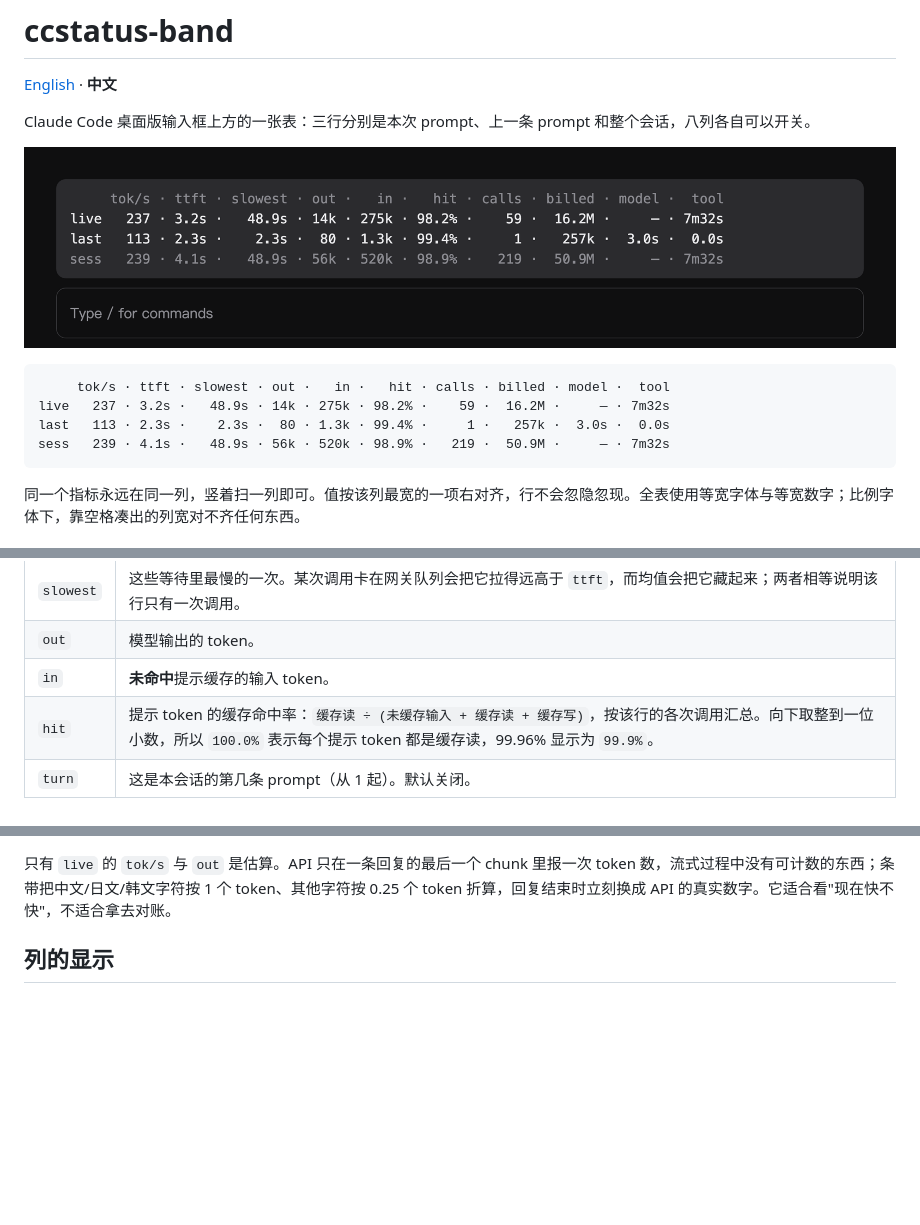
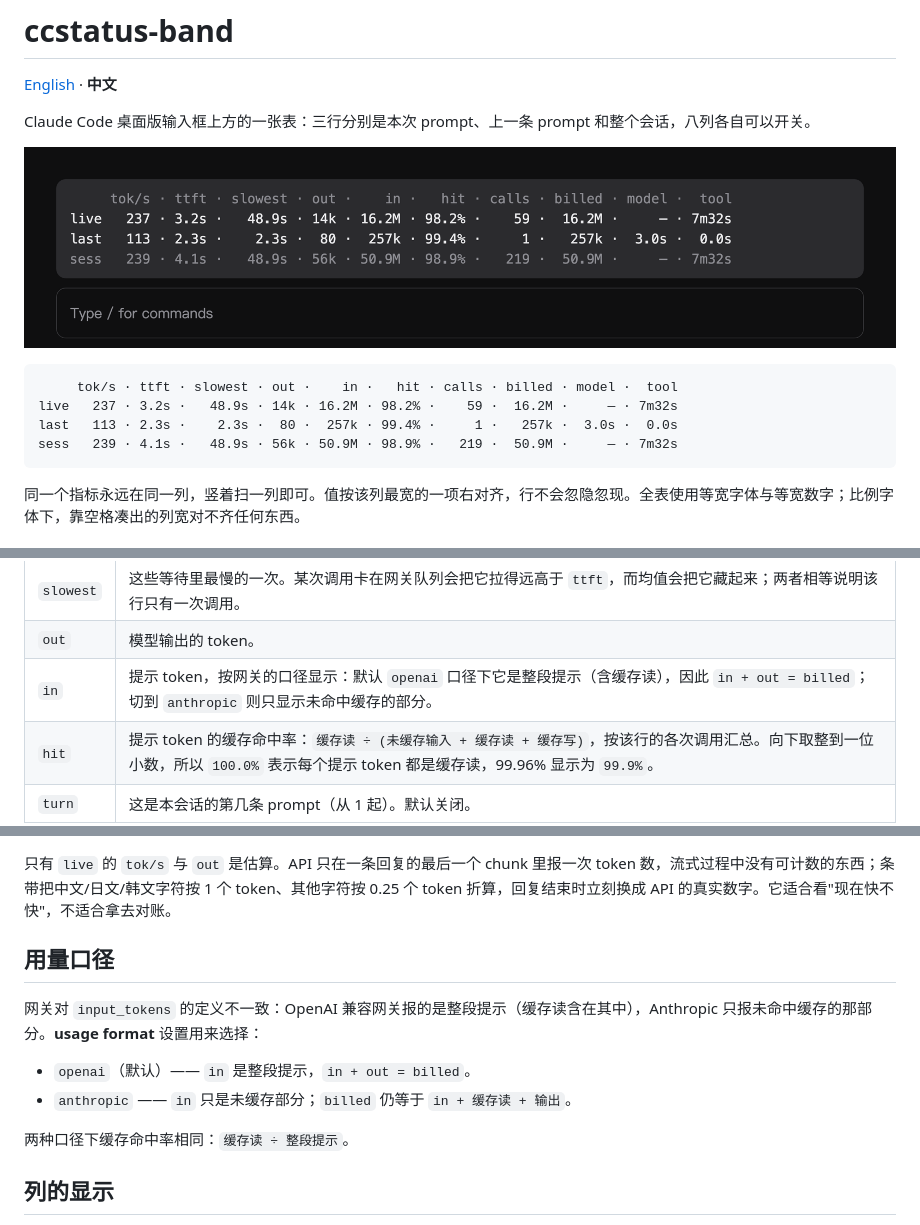
Before and after one commit to gzhang33/ccstatus-band, a Markdown page: README.zh-CN.md, 3 parts joined by grey strips. Rendered like a GitHub page; pictures changed too: assets/band.png; blank space fills up the shorter version.

````diff
--- a/README.zh-CN.md
+++ b/README.zh-CN.md
@@ -7,10 +7,10 @@ Claude Code 桌面版输入框上方的一张表：三行分别是本次 prompt
 ![输入框上方的条带](assets/band.png)
 
 ```
-     tok/s · ttft · slowest · out ·   in ·   hit · calls · billed · model ·  tool
-live   237 · 3.2s ·   48.9s · 14k · 275k · 98.2% ·    59 ·  16.2M ·     — · 7m32s
-last   113 · 2.3s ·    2.3s ·  80 · 1.3k · 99.4% ·     1 ·   257k ·  3.0s ·  0.0s
-sess   239 · 4.1s ·   48.9s · 56k · 520k · 98.9% ·   219 ·  50.9M ·     — · 7m32s
+     tok/s · ttft · slowest · out ·    in ·   hit · calls · billed · model ·  tool
+live   237 · 3.2s ·   48.9s · 14k · 16.2M · 98.2% ·    59 ·  16.2M ·     — · 7m32s
+last   113 · 2.3s ·    2.3s ·  80 ·  257k · 99.4% ·     1 ·   257k ·  3.0s ·  0.0s
+sess   239 · 4.1s ·   48.9s · 56k · 50.9M · 98.9% ·   219 ·  50.9M ·     — · 7m32s
 ```
 
 同一个指标永远在同一列，竖着扫一列即可。值按该列最宽的一项右对齐，行不会忽隐忽现。全表使用等宽字体与等宽数字；比例字体下，靠空格凑出的列宽对不齐任何东西。
@@ -29,7 +29,7 @@ sess   239 · 4.1s ·   48.9s · 56k · 520k · 98.9% ·   219 ·  50.9M ·
 | `ttft` | **每次模型调用**的首个生成 chunk 之前的平均等待：预填充 + 网关排队。分母是真正测到到的调用次数，不是全部调用数。 |
 | `slowest` | 这些等待里最慢的一次。某次调用卡在网关队列会把它拉得远高于 `ttft`，而均值会把它藏起来；两者相等说明该行只有一次调用。 |
 | `out` | 模型输出的 token。 |
-| `in` | **未命中**提示缓存的输入 token。 |
+| `in` | 提示 token，按网关的口径显示：默认 `openai` 口径下它是整段提示（含缓存读），因此 `in + out = billed`；切到 `anthropic` 则只显示未命中缓存的部分。 |
 | `hit` | 提示 token 的缓存命中率：`缓存读 ÷ (未缓存输入 + 缓存读 + 缓存写)`，按该行的各次调用汇总。向下取整到一位小数，所以 `100.0%` 表示每个提示 token 都是缓存读，99.96% 显示为 `99.9%`。 |
 | `turn` | 这是本会话的第几条 prompt（从 1 起）。默认关闭。 |
 | `calls` | 这条 prompt 中**拿到 usage 的模型调用次数**：一条 prompt 通常包含多次调用（回答 → 调工具 → 再回答）；被中断、没拿到 usage 的调用不计。 |
@@ -42,6 +42,15 @@ sess   239 · 4.1s ·   48.9s · 56k · 520k · 98.9% ·   219 ·  50.9M ·
 进行中的 prompt 自己的计数（`in`、`hit`、`billed`）在首次调用结束前保持 `—`，因为 API 只在调用结束时才有这些数；其余各列随回复实时变化，`turn.complete` 时以 API 的真实数字定稿。
 
 只有 `live` 的 `tok/s` 与 `out` 是估算。API 只在一条回复的最后一个 chunk 里报一次 token 数，流式过程中没有可计数的东西；条带把中文/日文/韩文字符按 1 个 token、其他字符按 0.25 个 token 折算，回复结束时立刻换成 API 的真实数字。它适合看"现在快不快"，不适合拿去对账。
+
+## 用量口径
+
+网关对 `input_tokens` 的定义不一致：OpenAI 兼容网关报的是整段提示（缓存读含在其中），Anthropic 只报未命中缓存的那部分。**usage format** 设置用来选择：
+
+- `openai`（默认）—— `in` 是整段提示，`in + out = billed`。
+- `anthropic` —— `in` 只是未缓存部分；`billed` 仍等于 `in + 缓存读 + 输出`。
+
+两种口径下缓存命中率相同：`缓存读 ÷ 整段提示`。
 
 ## 列的显示
 
````
Also changed, not shown: README.md (+14 -5 lines), 3 other files.
